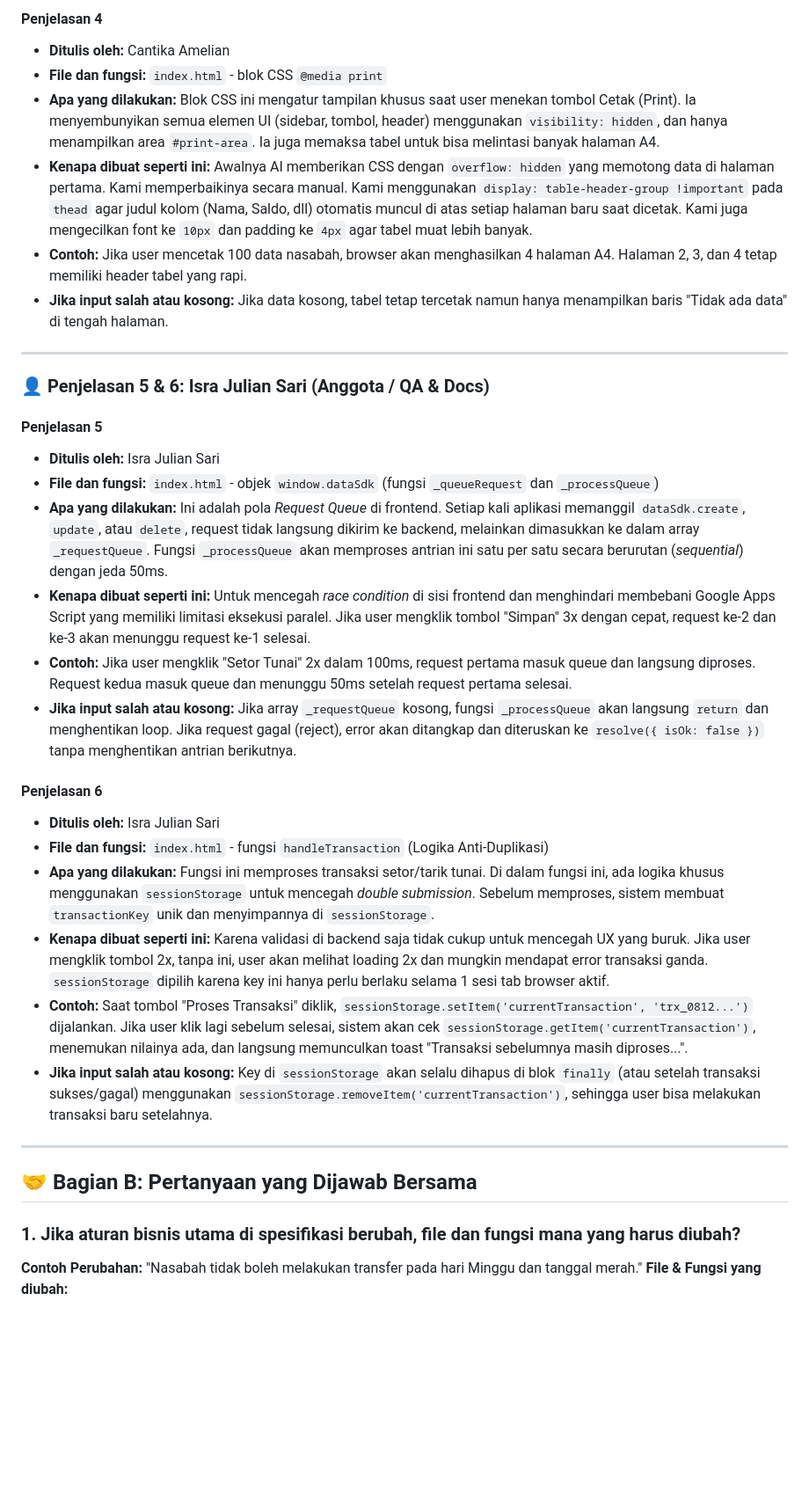
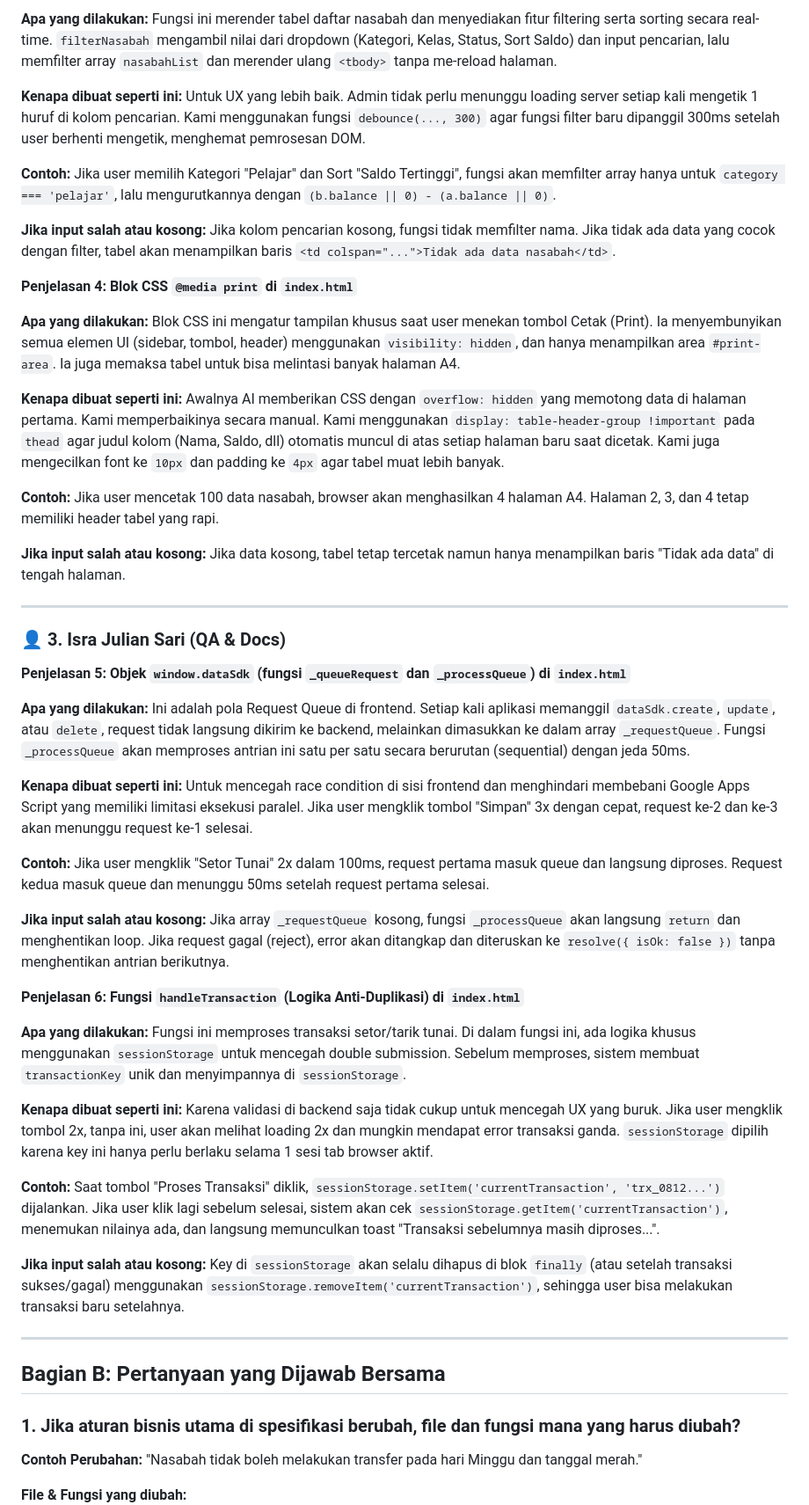
Before and after one commit to lauramutya580-dev/steampreneur-basamo, a Markdown page: docs/08-penjelasan-kode.md, the part around one of its changes. Shown at 88% size. GitHub-like rendering; blank space fills up the shorter version.

```diff
--- a/docs/08-penjelasan-kode.md
+++ b/docs/08-penjelasan-kode.md
@@ -41,36 +38,52 @@
 
-#### Penjelasan 4
-- **Ditulis oleh:** Cantika Amelian
-- **File dan fungsi:** `index.html` - blok CSS `@media print`
-- **Apa yang dilakukan:** Blok CSS ini mengatur tampilan khusus saat user menekan tombol Cetak (Print). Ia menyembunyikan semua elemen UI (sidebar, tombol, header) menggunakan `visibility: hidden`, dan hanya menampilkan area `#print-area`. Ia juga memaksa tabel untuk bisa melintasi banyak halaman A4.
-- **Kenapa dibuat seperti ini:** Awalnya AI memberikan CSS dengan `overflow: hidden` yang memotong data di halaman pertama. Kami memperbaikinya secara manual. Kami menggunakan `display: table-header-group !important` pada `thead` agar judul kolom (Nama, Saldo, dll) otomatis muncul di atas setiap halaman baru saat dicetak. Kami juga mengecilkan font ke `10px` dan padding ke `4px` agar tabel muat lebih banyak.
-- **Contoh:** Jika user mencetak 100 data nasabah, browser akan menghasilkan 4 halaman A4. Halaman 2, 3, dan 4 tetap memiliki header tabel yang rapi.
-- **Jika input salah atau kosong:** Jika data kosong, tabel tetap tercetak namun hanya menampilkan baris "Tidak ada data" di tengah halaman.
+**Apa yang dilakukan:** Fungsi ini merender tabel daftar nasabah dan menyediakan fitur filtering serta sorting secara real-time. `filterNasabah` mengambil nilai dari dropdown (Kategori, Kelas, Status, Sort Saldo) dan input pencarian, lalu memfilter array `nasabahList` dan merender ulang `<tbody>` tanpa me-reload halaman.
+
+**Kenapa dibuat seperti ini:** Untuk UX yang lebih baik. Admin tidak perlu menunggu loading server setiap kali mengetik 1 huruf di kolom pencarian. Kami menggunakan fungsi `debounce(..., 300)` agar fungsi filter baru dipanggil 300ms setelah user berhenti mengetik, menghemat pemrosesan DOM.
+
+**Contoh:** Jika user memilih Kategori "Pelajar" dan Sort "Saldo Tertinggi", fungsi akan memfilter array hanya untuk `category === 'pelajar'`, lalu mengurutkannya dengan `(b.balance || 0) - (a.balance || 0)`.
+
+**Jika input salah atau kosong:** Jika kolom pencarian kosong, fungsi tidak memfilter nama. Jika tidak ada data yang cocok dengan filter, tabel akan menampilkan baris `<td colspan="...">Tidak ada data nasabah</td>`.
+
+**Penjelasan 4: Blok CSS `@media print` di `index.html`**
+
+**Apa yang dilakukan:** Blok CSS ini mengatur tampilan khusus saat user menekan tombol Cetak (Print). Ia menyembunyikan semua elemen UI (sidebar, tombol, header) menggunakan `visibility: hidden`, dan hanya menampilkan area `#print-area`. Ia juga memaksa tabel untuk bisa melintasi banyak halaman A4.
+
+**Kenapa dibuat seperti ini:** Awalnya AI memberikan CSS dengan `overflow: hidden` yang memotong data di halaman pertama. Kami memperbaikinya secara manual. Kami menggunakan `display: table-header-group !important` pada `thead` agar judul kolom (Nama, Saldo, dll) otomatis muncul di atas setiap halaman baru saat dicetak. Kami juga mengecilkan font ke `10px` dan padding ke `4px` agar tabel muat lebih banyak.
+
+**Contoh:** Jika user mencetak 100 data nasabah, browser akan menghasilkan 4 halaman A4. Halaman 2, 3, dan 4 tetap memiliki header tabel yang rapi.
+
+**Jika input salah atau kosong:** Jika data kosong, tabel tetap tercetak namun hanya menampilkan baris "Tidak ada data" di tengah halaman.
 
 ---
 
-### 👤 Penjelasan 5 & 6: Isra Julian Sari (Anggota / QA & Docs)
+### 👤 3. Isra Julian Sari (QA & Docs)
 
-#### Penjelasan 5
-- **Ditulis oleh:** Isra Julian Sari
-- **File dan fungsi:** `index.html` - objek `window.dataSdk` (fungsi `_queueRequest` dan `_processQueue`)
-- **Apa yang dilakukan:** Ini adalah pola *Request Queue* di frontend. Setiap kali aplikasi memanggil `dataSdk.create`, `update`, atau `delete`, request tidak langsung dikirim ke backend, melainkan dimasukkan ke dalam array `_requestQueue`. Fungsi `_processQueue` akan memproses antrian ini satu per satu secara berurutan (*sequential*) dengan jeda 50ms.
-- **Kenapa dibuat seperti ini:** Untuk mencegah *race condition* di sisi frontend dan menghindari membebani Google Apps Script yang memiliki limitasi eksekusi paralel. Jika user mengklik tombol "Simpan" 3x dengan cepat, request ke-2 dan ke-3 akan menunggu request ke-1 selesai.
-- **Contoh:** Jika user mengklik "Setor Tunai" 2x dalam 100ms, request pertama masuk queue dan langsung diproses. Request kedua masuk queue dan menunggu 50ms setelah request pertama selesai.
-- **Jika input salah atau kosong:** Jika array `_requestQueue` kosong, fungsi `_processQueue` akan langsung `return` dan menghentikan loop. Jika request gagal (reject), error akan ditangkap dan diteruskan ke `resolve({ isOk: false })` tanpa menghentikan antrian berikutnya.
+**Penjelasan 5: Objek `window.dataSdk` (fungsi `_queueRequest` dan `_processQueue`) di `index.html`**
 
-#### Penjelasan 6
-- **Ditulis oleh:** Isra Julian Sari
-- **File dan fungsi:** `index.html` - fungsi `handleTransaction` (Logika Anti-Duplikasi)
-- **Apa yang dilakukan:** Fungsi ini memproses transaksi setor/tarik tunai. Di dalam fungsi ini, ada logika khusus menggunakan `sessionStorage` untuk mencegah *double submission*. Sebelum memproses, sistem membuat `transactionKey` unik dan menyimpannya di `sessionStorage`.
-- **Kenapa dibuat seperti ini:** Karena validasi di backend saja tidak cukup untuk mencegah UX yang buruk. Jika user mengklik tombol 2x, tanpa ini, user akan melihat loading 2x dan mungkin mendapat error transaksi ganda. `sessionStorage` dipilih karena key ini hanya perlu berlaku selama 1 sesi tab browser aktif.
-- **Contoh:** Saat tombol "Proses Transaksi" diklik, `sessionStorage.setItem('currentTransaction', 'trx_0812...')` dijalankan. Jika user klik lagi sebelum selesai, sistem akan cek `sessionStorage.getItem('currentTransaction')`, menemukan nilainya ada, dan langsung memunculkan toast "Transaksi sebelumnya masih diproses...".
-- **Jika input salah atau kosong:** Key di `sessionStorage` akan selalu dihapus di blok `finally` (atau setelah transaksi sukses/gagal) menggunakan `sessionStorage.removeItem('currentTransaction')`, sehingga user bisa melakukan transaksi baru setelahnya.
+**Apa yang dilakukan:** Ini adalah pola Request Queue di frontend. Setiap kali aplikasi memanggil `dataSdk.create`, `update`, atau `delete`, request tidak langsung dikirim ke backend, melainkan dimasukkan ke dalam array `_requestQueue`. Fungsi `_processQueue` akan memproses antrian ini satu per satu secara berurutan (sequential) dengan jeda 50ms.
+
+**Kenapa dibuat seperti ini:** Untuk mencegah race condition di sisi frontend dan menghindari membebani Google Apps Script yang memiliki limitasi eksekusi paralel. Jika user mengklik tombol "Simpan" 3x dengan cepat, request ke-2 dan ke-3 akan menunggu request ke-1 selesai.
+
+**Contoh:** Jika user mengklik "Setor Tunai" 2x dalam 100ms, request pertama masuk queue dan langsung diproses. Request kedua masuk queue dan menunggu 50ms setelah request pertama selesai.
+
+**Jika input salah atau kosong:** Jika array `_requestQueue` kosong, fungsi `_processQueue` akan langsung `return` dan menghentikan loop. Jika request gagal (reject), error akan ditangkap dan diteruskan ke `resolve({ isOk: false })` tanpa menghentikan antrian berikutnya.
+
+**Penjelasan 6: Fungsi `handleTransaction` (Logika Anti-Duplikasi) di `index.html`**
+
+**Apa yang dilakukan:** Fungsi ini memproses transaksi setor/tarik tunai. Di dalam fungsi ini, ada logika khusus menggunakan `sessionStorage` untuk mencegah double submission. Sebelum memproses, sistem membuat `transactionKey` unik dan menyimpannya di `sessionStorage`.
+
+**Kenapa dibuat seperti ini:** Karena validasi di backend saja tidak cukup untuk mencegah UX yang buruk. Jika user mengklik tombol 2x, tanpa ini, user akan melihat loading 2x dan mungkin mendapat error transaksi ganda. `sessionStorage` dipilih karena key ini hanya perlu berlaku selama 1 sesi tab browser aktif.
+
+**Contoh:** Saat tombol "Proses Transaksi" diklik, `sessionStorage.setItem('currentTransaction', 'trx_0812...')` dijalankan. Jika user klik lagi sebelum selesai, sistem akan cek `sessionStorage.getItem('currentTransaction')`, menemukan nilainya ada, dan langsung memunculkan toast "Transaksi sebelumnya masih diproses...".
+
+**Jika input salah atau kosong:** Key di `sessionStorage` akan selalu dihapus di blok `finally` (atau setelah transaksi sukses/gagal) menggunakan `sessionStorage.removeItem('currentTransaction')`, sehingga user bisa melakukan transaksi baru setelahnya.
 
 ---
 
-## 🤝 Bagian B: Pertanyaan yang Dijawab Bersama
+## Bagian B: Pertanyaan yang Dijawab Bersama
 
 ### 1. Jika aturan bisnis utama di spesifikasi berubah, file dan fungsi mana yang harus diubah?
+
 **Contoh Perubahan:** "Nasabah tidak boleh melakukan transfer pada hari Minggu dan tanggal merah."
+
 **File & Fungsi yang diubah:**
```
Also changed, not shown: other parts of docs/08-penjelasan-kode.md (+52 -45 lines).
